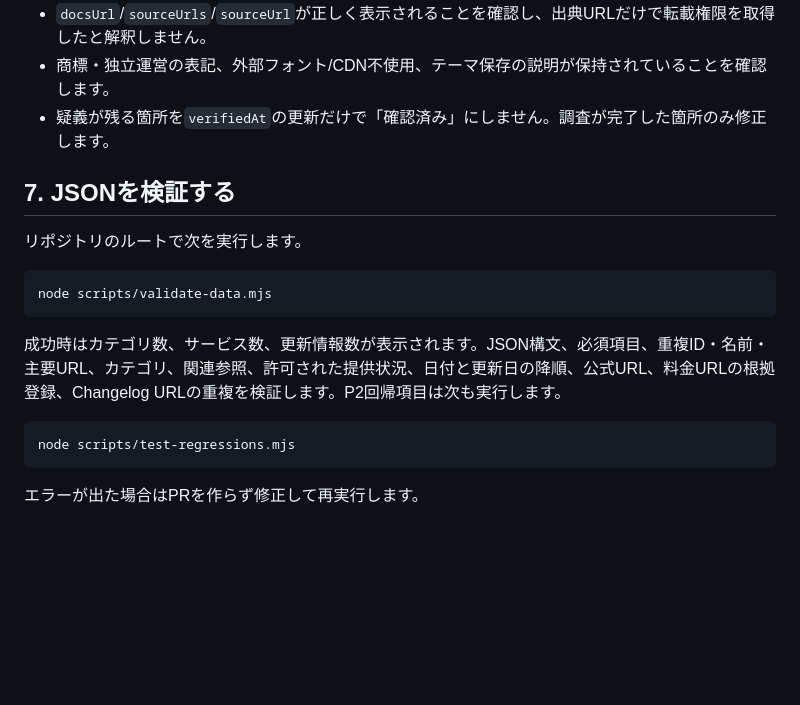
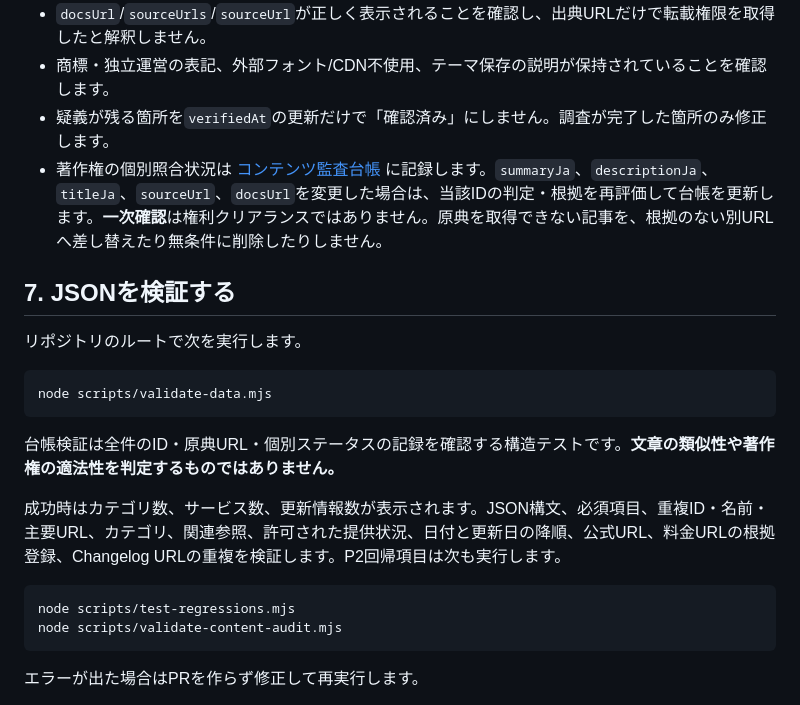
Before and after one commit to yuuzin217/cloudflare-service-catalog, a Markdown page: docs/UPDATE_RUNBOOK.md, the part around the change. Rendered like a GitHub page; blank space fills up the shorter version.

Commit message:
docs(issue-10): document audit statuses, unresolved rights and source review gates

```diff
--- a/docs/UPDATE_RUNBOOK.md
+++ b/docs/UPDATE_RUNBOOK.md
@@ -66,6 +66,7 @@ Cloudflare公式情報を確認し、サービス図鑑のJSONを安全に更新
 - `docsUrl`/`sourceUrls`/`sourceUrl`が正しく表示されることを確認し、出典URLだけで転載権限を取得したと解釈しません。
 - 商標・独立運営の表記、外部フォント/CDN不使用、テーマ保存の説明が保持されていることを確認します。
 - 疑義が残る箇所を`verifiedAt`の更新だけで「確認済み」にしません。調査が完了した箇所のみ修正します。
+- 著作権の個別照合状況は [コンテンツ監査台帳](CONTENT_AUDIT_2026-10-30.md) に記録します。`summaryJa`、`descriptionJa`、`titleJa`、`sourceUrl`、`docsUrl`を変更した場合は、当該IDの判定・根拠を再評価して台帳を更新します。**一次確認**は権利クリアランスではありません。原典を取得できない記事を、根拠のない別URLへ差し替えたり無条件に削除したりしません。
 
 ## 7. JSONを検証する
 
@@ -73,9 +74,12 @@ Cloudflare公式情報を確認し、サービス図鑑のJSONを安全に更新
 
     node scripts/validate-data.mjs
 
+台帳検証は全件のID・原典URL・個別ステータスの記録を確認する構造テストです。**文章の類似性や著作権の適法性を判定するものではありません。**
+
 成功時はカテゴリ数、サービス数、更新情報数が表示されます。JSON構文、必須項目、重複ID・名前・主要URL、カテゴリ、関連参照、許可された提供状況、日付と更新日の降順、公式URL、料金URLの根拠登録、Changelog URLの重複を検証します。P2回帰項目は次も実行します。
 
     node scripts/test-regressions.mjs
+    node scripts/validate-content-audit.mjs
 
 エラーが出た場合はPRを作らず修正して再実行します。
 
```
